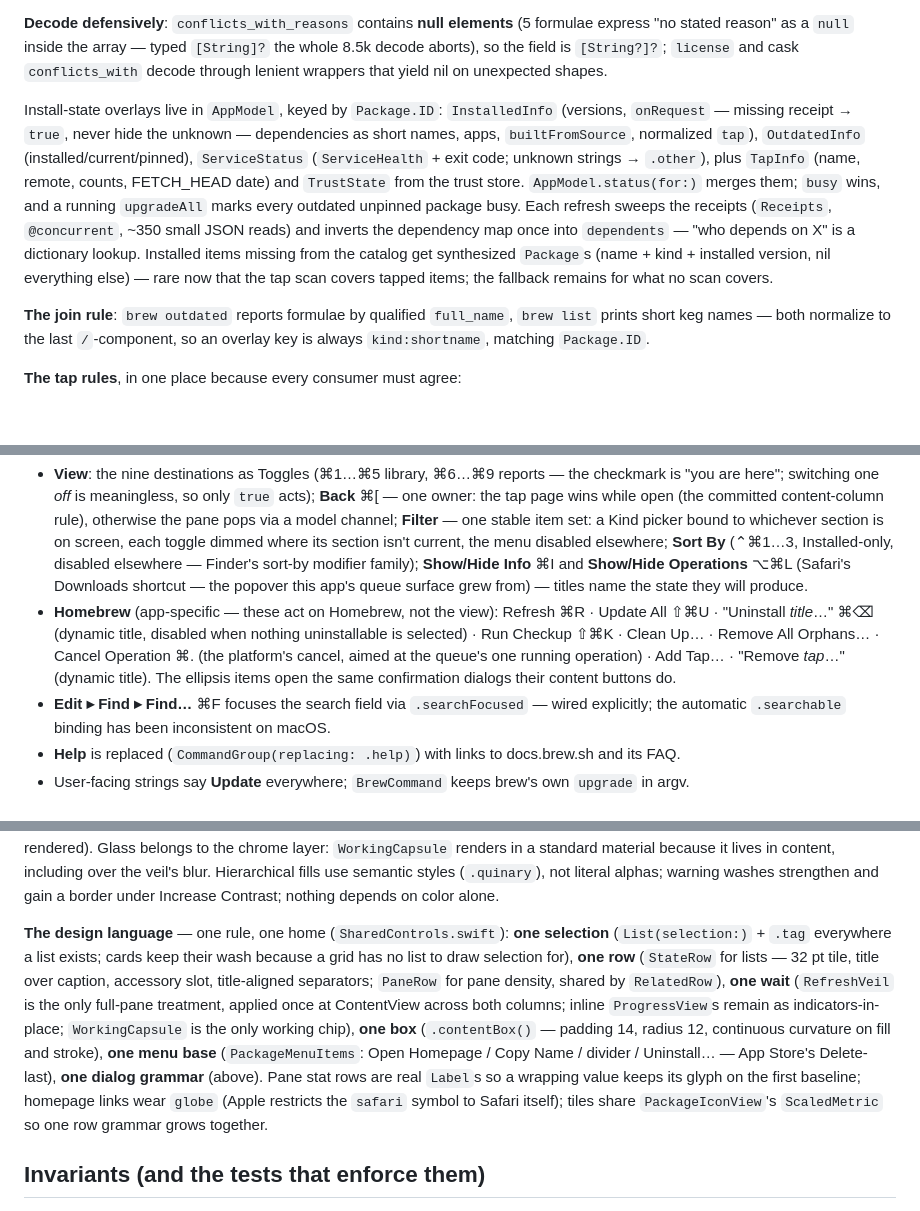
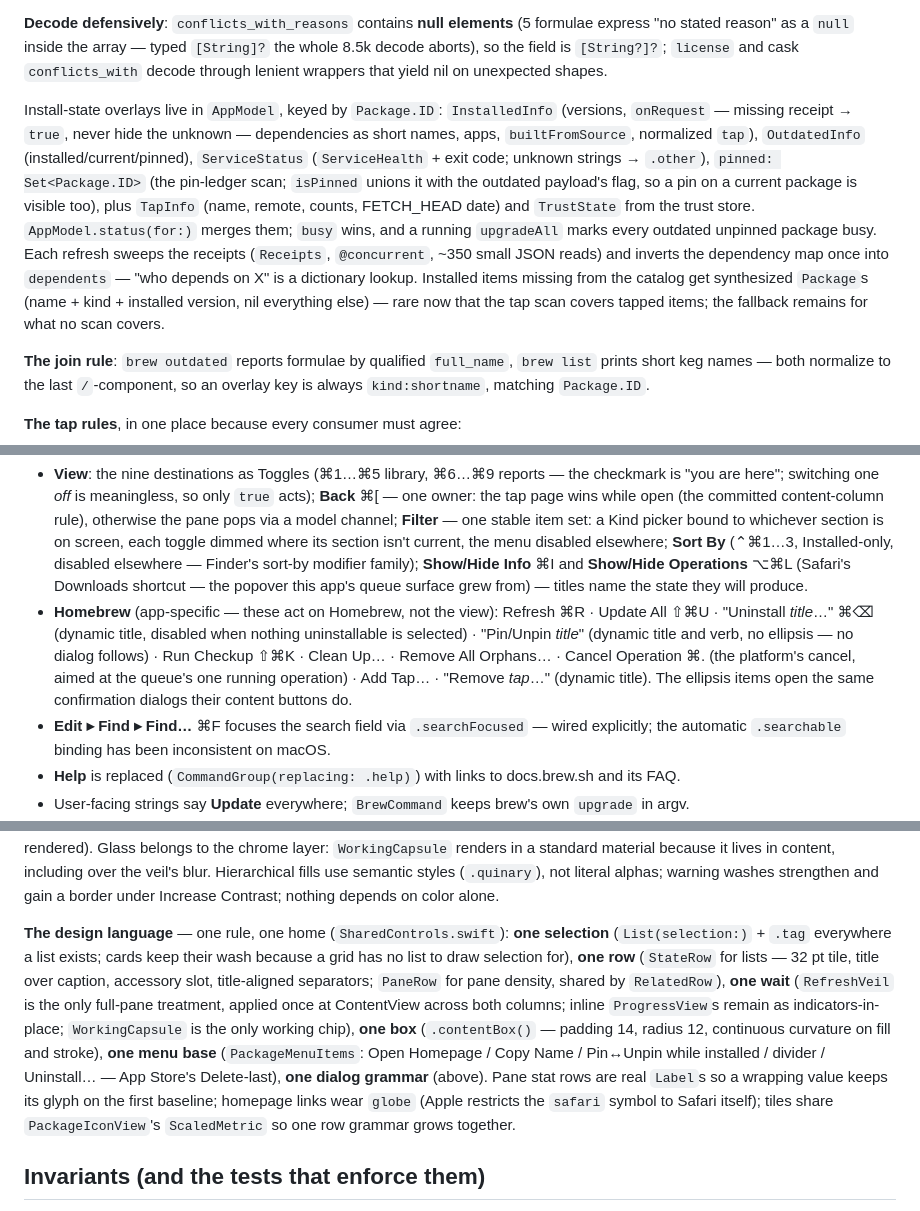
Before and after one commit to metafates/Brewery, a Markdown page: ARCHITECTURE.md, 3 parts joined by grey strips. Drawn GitHub-style; blank space fills up the shorter version.

```diff
--- a/ARCHITECTURE.md
+++ b/ARCHITECTURE.md
@@ -130,7 +139,7 @@ With auto-update disabled, brew's metadata freezes — and `brew outdated` compu
 
 **Decode defensively**: `conflicts_with_reasons` contains **null elements** (5 formulae express "no stated reason" as a `null` inside the array — typed `[String]?` the whole 8.5k decode aborts), so the field is `[String?]?`; `license` and cask `conflicts_with` decode through lenient wrappers that yield nil on unexpected shapes.
 
-Install-state overlays live in `AppModel`, keyed by `Package.ID`: `InstalledInfo` (versions, `onRequest` — missing receipt → `true`, never hide the unknown — dependencies as short names, apps, `builtFromSource`, normalized `tap`), `OutdatedInfo` (installed/current/pinned), `ServiceStatus` (`ServiceHealth` + exit code; unknown strings → `.other`), plus `TapInfo` (name, remote, counts, FETCH_HEAD date) and `TrustState` from the trust store. `AppModel.status(for:)` merges them; `busy` wins, and a running `upgradeAll` marks every outdated unpinned package busy. Each refresh sweeps the receipts (`Receipts`, `@concurrent`, ~350 small JSON reads) and inverts the dependency map once into `dependents` — "who depends on X" is a dictionary lookup. Installed items missing from the catalog get synthesized `Package`s (name + kind + installed version, nil everything else) — rare now that the tap scan covers tapped items; the fallback remains for what no scan covers.
+Install-state overlays live in `AppModel`, keyed by `Package.ID`: `InstalledInfo` (versions, `onRequest` — missing receipt → `true`, never hide the unknown — dependencies as short names, apps, `builtFromSource`, normalized `tap`), `OutdatedInfo` (installed/current/pinned), `ServiceStatus` (`ServiceHealth` + exit code; unknown strings → `.other`), `pinned: Set<Package.ID>` (the pin-ledger scan; `isPinned` unions it with the outdated payload's flag, so a pin on a current package is visible too), plus `TapInfo` (name, remote, counts, FETCH_HEAD date) and `TrustState` from the trust store. `AppModel.status(for:)` merges them; `busy` wins, and a running `upgradeAll` marks every outdated unpinned package busy. Each refresh sweeps the receipts (`Receipts`, `@concurrent`, ~350 small JSON reads) and inverts the dependency map once into `dependents` — "who depends on X" is a dictionary lookup. Installed items missing from the catalog get synthesized `Package`s (name + kind + installed version, nil everything else) — rare now that the tap scan covers tapped items; the fallback remains for what no scan covers.
 
 **The join rule**: `brew outdated` reports formulae by qualified `full_name`, `brew list` prints short keg names — both normalize to the last `/`-component, so an overlay key is always `kind:shortname`, matching `Package.ID`.
 
@@ -290,7 +299,7 @@ The last-published overlays (`installed`/`outdated`/`serviceStatuses`) are writt
 **Menu bar** — every toolbar action has a menu bar command and a key equivalent; menus always show the same item set, `.disabled` where inapplicable (never conditionally included):
 
 - **View**: the nine destinations as Toggles (⌘1…⌘5 library, ⌘6…⌘9 reports — the checkmark is "you are here"; switching one *off* is meaningless, so only `true` acts); **Back** ⌘[ — one owner: the tap page wins while open (the committed content-column rule), otherwise the pane pops via a model channel; **Filter** — one stable item set: a Kind picker bound to whichever section is on screen, each toggle dimmed where its section isn't current, the menu disabled elsewhere; **Sort By** (⌃⌘1…3, Installed-only, disabled elsewhere — Finder's sort-by modifier family); **Show/Hide Info** ⌘I and **Show/Hide Operations** ⌥⌘L (Safari's Downloads shortcut — the popover this app's queue surface grew from) — titles name the state they will produce.
-- **Homebrew** (app-specific — these act on Homebrew, not the view): Refresh ⌘R · Update All ⇧⌘U · "Uninstall *title*…" ⌘⌫ (dynamic title, disabled when nothing uninstallable is selected) · Run Checkup ⇧⌘K · Clean Up… · Remove All Orphans… · Cancel Operation ⌘. (the platform's cancel, aimed at the queue's one running operation) · Add Tap… · "Remove *tap*…" (dynamic title). The ellipsis items open the same confirmation dialogs their content buttons do.
+- **Homebrew** (app-specific — these act on Homebrew, not the view): Refresh ⌘R · Update All ⇧⌘U · "Uninstall *title*…" ⌘⌫ (dynamic title, disabled when nothing uninstallable is selected) · "Pin/Unpin *title*" (dynamic title and verb, no ellipsis — no dialog follows) · Run Checkup ⇧⌘K · Clean Up… · Remove All Orphans… · Cancel Operation ⌘. (the platform's cancel, aimed at the queue's one running operation) · Add Tap… · "Remove *tap*…" (dynamic title). The ellipsis items open the same confirmation dialogs their content buttons do.
 - **Edit ▸ Find ▸ Find…** ⌘F focuses the search field via `.searchFocused` — wired explicitly; the automatic `.searchable` binding has been inconsistent on macOS.
 - **Help** is replaced (`CommandGroup(replacing: .help)`) with links to docs.brew.sh and its FAQ.
 - User-facing strings say **Update** everywhere; `BrewCommand` keeps brew's own `upgrade` in argv.
@@ -315,7 +324,7 @@ The last-published overlays (`installed`/`outdated`/`serviceStatuses`) are writt
 
 **Motion and materials.** Every animating site reads `accessibilityReduceMotion`: x-axis slides become crossfades, blurs drop, `.symbolEffect` repeats hold still, `CopyButton`'s symbol replace and the operations count's numeric roll included. Animation is sparse and only hides rough edges — icons crossfade in, the card's control blur-replaces between install/spinner/check, the grid never animates rearrangement (a reshuffle per keystroke is noise, not feedback), and the titlebar subtitle cannot animate (AppKit-rendered). Glass belongs to the chrome layer: `WorkingCapsule` renders in a standard material because it lives in content, including over the veil's blur. Hierarchical fills use semantic styles (`.quinary`), not literal alphas; warning washes strengthen and gain a border under Increase Contrast; nothing depends on color alone.
 
-**The design language** — one rule, one home (`SharedControls.swift`): **one selection** (`List(selection:)` + `.tag` everywhere a list exists; cards keep their wash because a grid has no list to draw selection for), **one row** (`StateRow` for lists — 32 pt tile, title over caption, accessory slot, title-aligned separators; `PaneRow` for pane density, shared by `RelatedRow`), **one wait** (`RefreshVeil` is the only full-pane treatment, applied once at ContentView across both columns; inline `ProgressView`s remain as indicators-in-place; `WorkingCapsule` is the only working chip), **one box** (`.contentBox()` — padding 14, radius 12, continuous curvature on fill and stroke), **one menu base** (`PackageMenuItems`: Open Homepage / Copy Name / divider / Uninstall… — App Store's Delete-last), **one dialog grammar** (above). Pane stat rows are real `Label`s so a wrapping value keeps its glyph on the first baseline; homepage links wear `globe` (Apple restricts the `safari` symbol to Safari itself); tiles share `PackageIconView`'s `ScaledMetric` so one row grammar grows together.
+**The design language** — one rule, one home (`SharedControls.swift`): **one selection** (`List(selection:)` + `.tag` everywhere a list exists; cards keep their wash because a grid has no list to draw selection for), **one row** (`StateRow` for lists — 32 pt tile, title over caption, accessory slot, title-aligned separators; `PaneRow` for pane density, shared by `RelatedRow`), **one wait** (`RefreshVeil` is the only full-pane treatment, applied once at ContentView across both columns; inline `ProgressView`s remain as indicators-in-place; `WorkingCapsule` is the only working chip), **one box** (`.contentBox()` — padding 14, radius 12, continuous curvature on fill and stroke), **one menu base** (`PackageMenuItems`: Open Homepage / Copy Name / Pin↔Unpin while installed / divider / Uninstall… — App Store's Delete-last), **one dialog grammar** (above). Pane stat rows are real `Label`s so a wrapping value keeps its glyph on the first baseline; homepage links wear `globe` (Apple restricts the `safari` symbol to Safari itself); tiles share `PackageIconView`'s `ScaledMetric` so one row grammar grows together.
 
 ## Invariants (and the tests that enforce them)
 
```
Also changed, not shown: other parts of ARCHITECTURE.md (+16 -6 lines).
